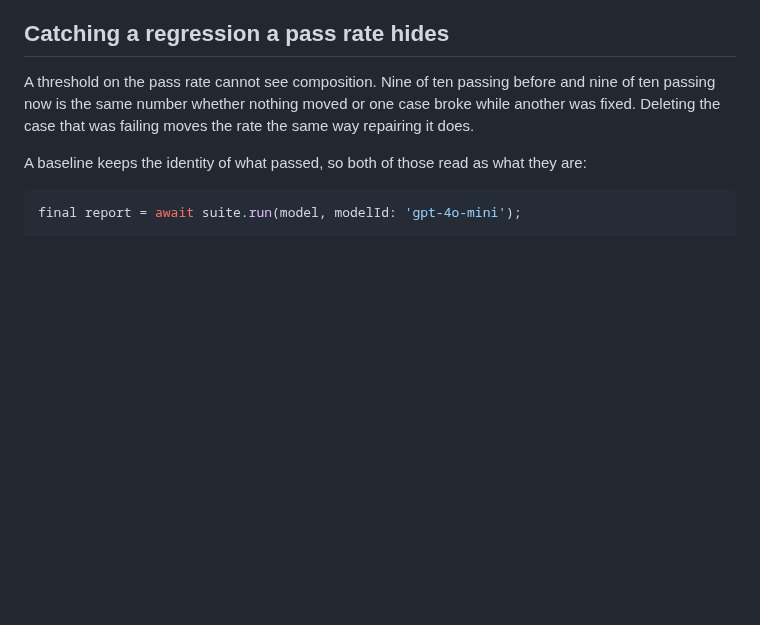
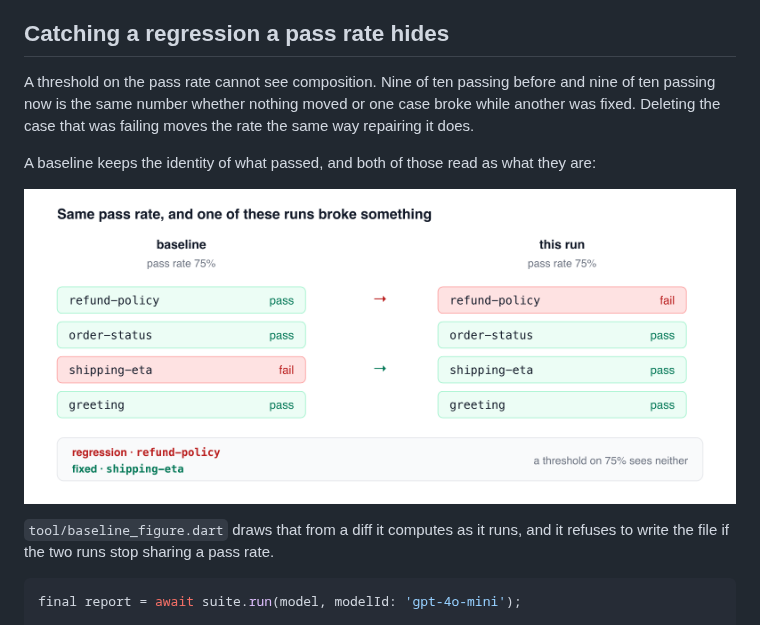
Before and after one commit to Yusufihsangorgel/llm_eval, a Markdown page: README.md, the part around the change. Rendered like a GitHub page; pictures changed too: doc/baseline-diff.png (added); blank space fills up the shorter version.

````diff
--- a/README.md
+++ b/README.md
@@ -234,8 +234,13 @@ and nine of ten passing now is the same number whether nothing moved or one
 case broke while another was fixed. Deleting the case that was failing moves
 the rate the same way repairing it does.
 
-A baseline keeps the identity of what passed, so both of those read as what
+A baseline keeps the identity of what passed, and both of those read as what
 they are:
+
+![Two eval runs side by side, both at a 75% pass rate. In the baseline shipping-eta fails; in the second run it passes and refund-policy fails instead. The diff names refund-policy as a regression and shipping-eta as fixed, which a threshold on 75% cannot see.](https://raw.githubusercontent.com/Yusufihsangorgel/llm_eval/main/doc/baseline-diff.png)
+
+`tool/baseline_figure.dart` draws that from a diff it computes as it runs, and
+it refuses to write the file if the two runs stop sharing a pass rate.
 
 ```dart
 final report = await suite.run(model, modelId: 'gpt-4o-mini');
````
Also changed, not shown: CHANGELOG.md (+10 -0 lines), doc/judge-cache.png (deleted), 3 other files.
